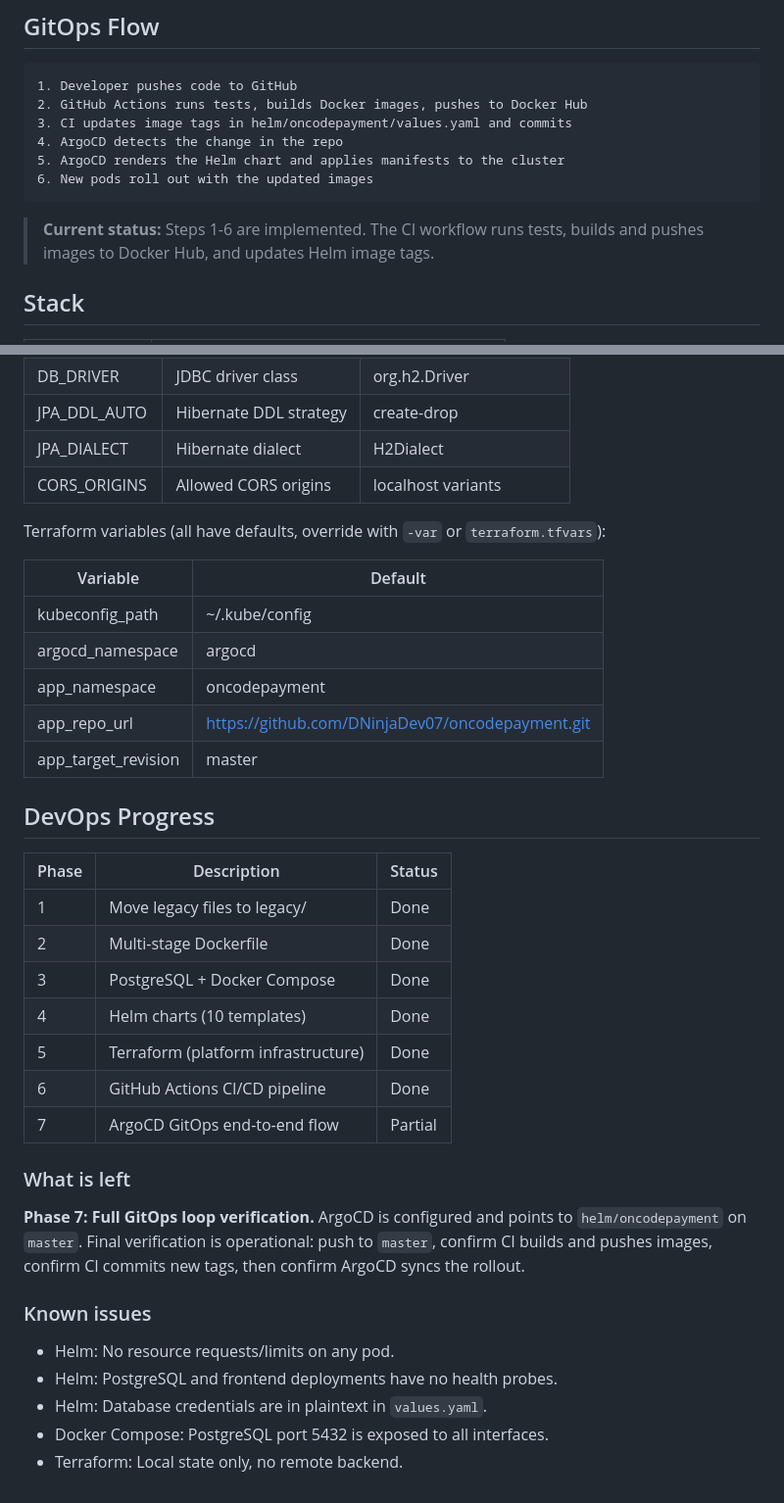
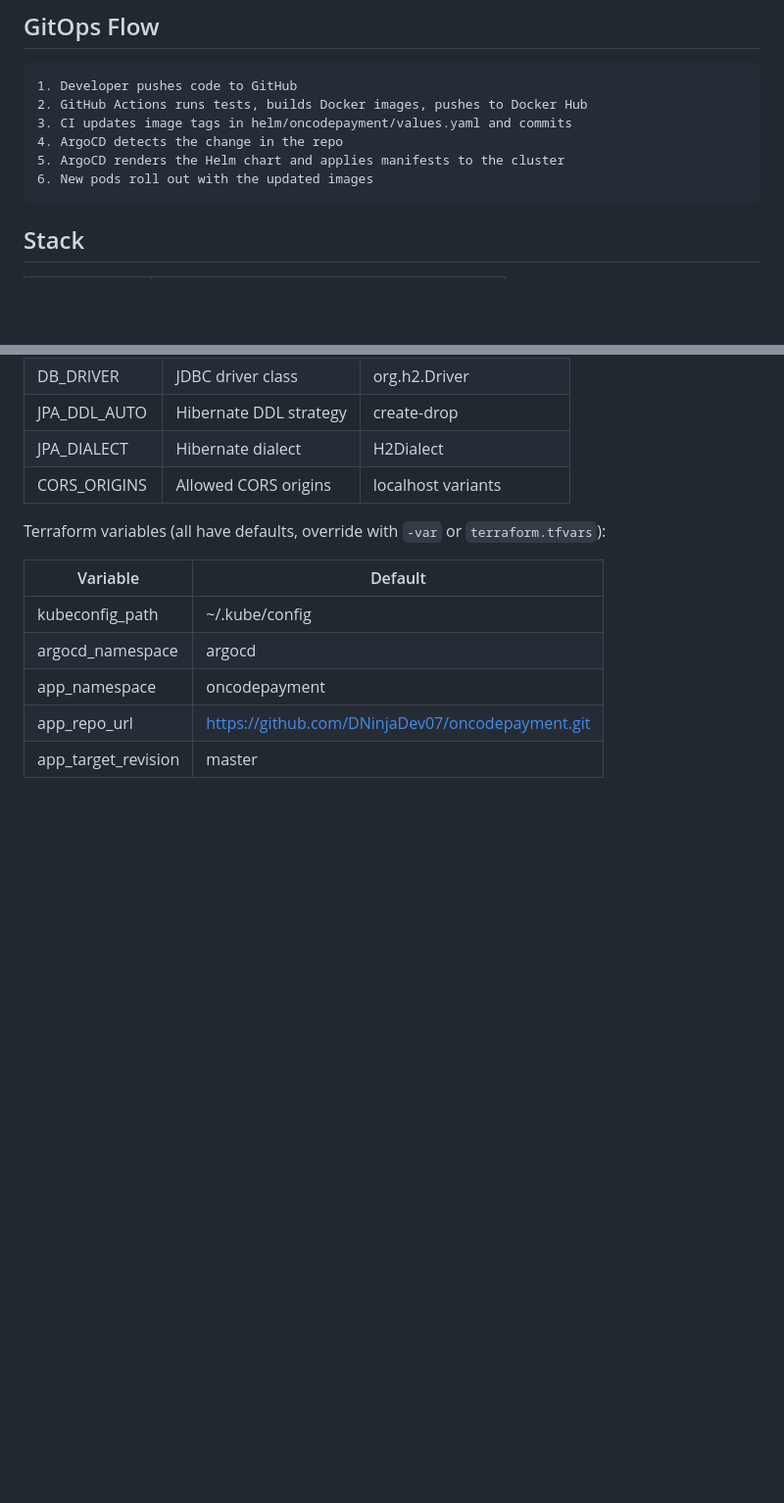
Before and after one commit to DNinjaDev07/oncodepayment, a Markdown page: README.md, 2 parts joined by grey strips. Shown at 98% size. GitHub-like rendering; blank space fills up the shorter version.

````diff
--- a/README.md
+++ b/README.md
@@ -53,8 +53,6 @@ flowchart LR
 6. New pods roll out with the updated images
 ```
 
-> **Current status:** Steps 1-6 are implemented. The CI workflow runs tests, builds and pushes images to Docker Hub, and updates Helm image tags.
-
 ## Stack
 
 | Layer | Technology |
@@ -243,27 +231,3 @@ Terraform variables (all have defaults, override with `-var` or `terraform.tfvar
 | app_namespace | oncodepayment |
 | app_repo_url | https://github.com/DNinjaDev07/oncodepayment.git |
 | app_target_revision | master |
-
-## DevOps Progress
-
-| Phase | Description | Status |
-|-------|-------------|--------|
-| 1 | Move legacy files to legacy/ | Done |
-| 2 | Multi-stage Dockerfile | Done |
-| 3 | PostgreSQL + Docker Compose | Done |
-| 4 | Helm charts (10 templates) | Done |
-| 5 | Terraform (platform infrastructure) | Done |
-| 6 | GitHub Actions CI/CD pipeline | Done |
-| 7 | ArgoCD GitOps end-to-end flow | Partial |
-
-### What is left
-
-**Phase 7: Full GitOps loop verification.** ArgoCD is configured and points to `helm/oncodepayment` on `master`. Final verification is operational: push to `master`, confirm CI builds and pushes images, confirm CI commits new tags, then confirm ArgoCD syncs the rollout.
-
-### Known issues
-
-- Helm: No resource requests/limits on any pod.
-- Helm: PostgreSQL and frontend deployments have no health probes.
-- Helm: Database credentials are in plaintext in `values.yaml`.
-- Docker Compose: PostgreSQL port 5432 is exposed to all interfaces.
-- Terraform: Local state only, no remote backend.
````
Also changed, not shown: other parts of README.md (+3 -13 lines).
